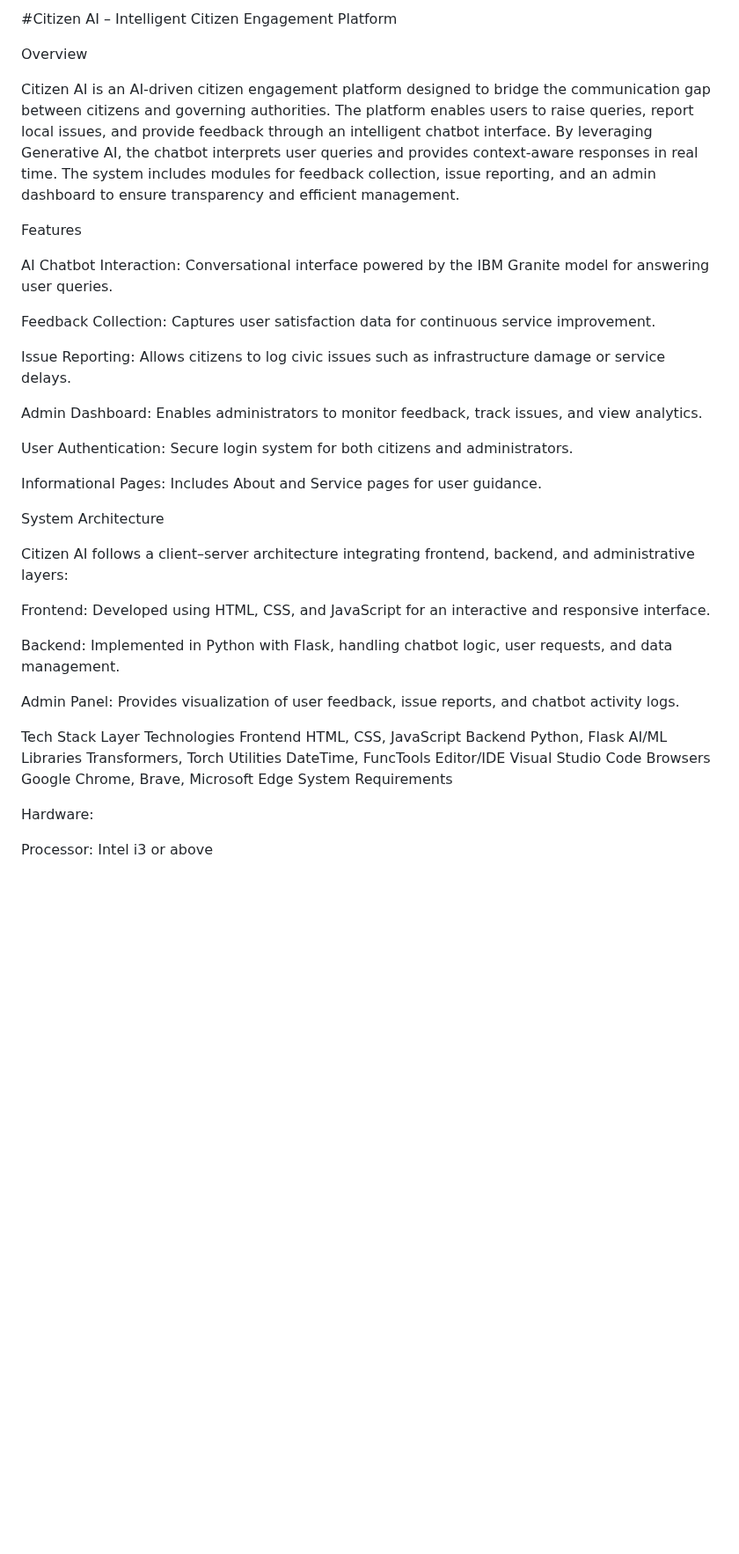
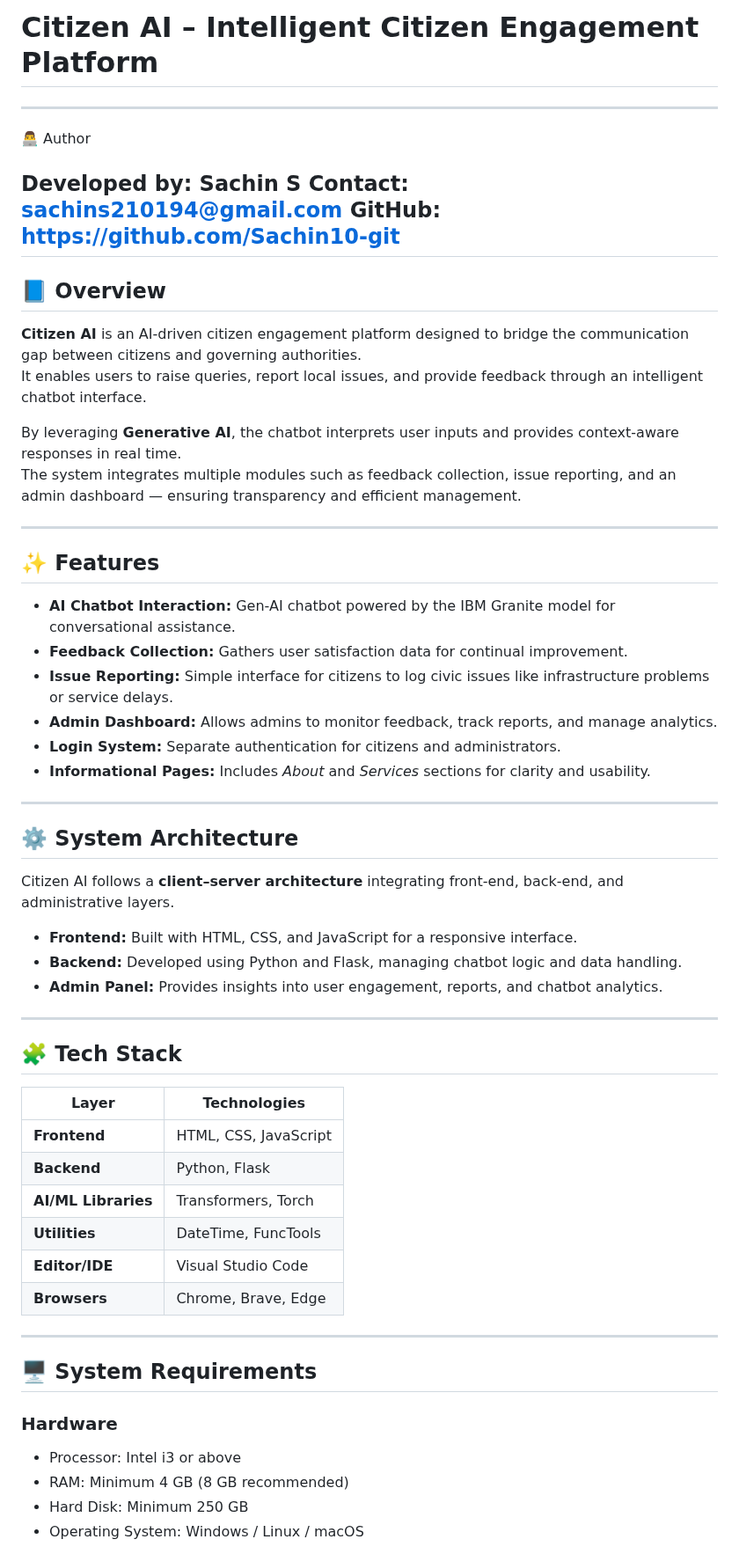
Before and after one commit to Sachin10-git/Citizen-AI-repos, a Markdown page: README.md, the part around one of its changes. Shown at 88% size. GitHub-like rendering; blank space fills up the shorter version.

```diff
--- a/README.md
+++ b/README.md
@@ -1,45 +1,61 @@
-#Citizen AI – Intelligent Citizen Engagement Platform
+# **Citizen AI – Intelligent Citizen Engagement Platform**
 
-Overview
+---
+👨‍💻 Author
 
-Citizen AI is an AI-driven citizen engagement platform designed to bridge the communication gap between citizens and governing authorities. The platform enables users to raise queries, report local issues, and provide feedback through an intelligent chatbot interface.
-By leveraging Generative AI, the chatbot interprets user queries and provides context-aware responses in real time. The system includes modules for feedback collection, issue reporting, and an admin dashboard to ensure transparency and efficient management.
+Developed by: Sachin S
+Contact: sachins210194@gmail.com
+GitHub: https://github.com/Sachin10-git
+---
+## **📘 Overview**
 
-Features
+**Citizen AI** is an AI-driven citizen engagement platform designed to bridge the communication gap between citizens and governing authorities.
+It enables users to raise queries, report local issues, and provide feedback through an intelligent chatbot interface.
 
-AI Chatbot Interaction: Conversational interface powered by the IBM Granite model for answering user queries.
+By leveraging **Generative AI**, the chatbot interprets user inputs and provides context-aware responses in real time.
+The system integrates multiple modules such as feedback collection, issue reporting, and an admin dashboard — ensuring transparency and efficient management.
 
-Feedback Collection: Captures user satisfaction data for continuous service improvement.
+---
 
-Issue Reporting: Allows citizens to log civic issues such as infrastructure damage or service delays.
+## **✨ Features**
 
-Admin Dashboard: Enables administrators to monitor feedback, track issues, and view analytics.
+- **AI Chatbot Interaction:** Gen-AI chatbot powered by the IBM Granite model for conversational assistance.
+- **Feedback Collection:** Gathers user satisfaction data for continual improvement.
+- **Issue Reporting:** Simple interface for citizens to log civic issues like infrastructure problems or service delays.
+- **Admin Dashboard:** Allows admins to monitor feedback, track reports, and manage analytics.
+- **Login System:** Separate authentication for citizens and administrators.
+- **Informational Pages:** Includes *About* and *Services* sections for clarity and usability.
 
-User Authentication: Secure login system for both citizens and administrators.
+---
 
-Informational Pages: Includes About and Service pages for user guidance.
+## **⚙️ System Architecture**
 
-System Architecture
+Citizen AI follows a **client–server architecture** integrating front-end, back-end, and administrative layers.
 
-Citizen AI follows a client–server architecture integrating frontend, backend, and administrative layers:
+- **Frontend:** Built with HTML, CSS, and JavaScript for a responsive interface.
+- **Backend:** Developed using Python and Flask, managing chatbot logic and data handling.
+- **Admin Panel:** Provides insights into user engagement, reports, and chatbot analytics.
 
-Frontend: Developed using HTML, CSS, and JavaScript for an interactive and responsive interface.
+---
 
-Backend: Implemented in Python with Flask, handling chatbot logic, user requests, and data management.
+## **🧩 Tech Stack**
 
-Admin Panel: Provides visualization of user feedback, issue reports, and chatbot activity logs.
+| Layer | Technologies |
+|--------|---------------|
+| **Frontend** | HTML, CSS, JavaScript |
+| **Backend** | Python, Flask |
+| **AI/ML Libraries** | Transformers, Torch |
+| **Utilities** | DateTime, FuncTools |
+| **Editor/IDE** | Visual Studio Code |
+| **Browsers** | Chrome, Brave, Edge |
 
-Tech Stack
-Layer	Technologies
-Frontend	HTML, CSS, JavaScript
-Backend	Python, Flask
-AI/ML Libraries	Transformers, Torch
-Utilities	DateTime, FuncTools
-Editor/IDE	Visual Studio Code
-Browsers	Google Chrome, Brave, Microsoft Edge
-System Requirements
+---
 
-Hardware:
+## **🖥️ System Requirements**
 
-Processor: Intel i3 or above
+### **Hardware**
+- Processor: Intel i3 or above
+- RAM: Minimum 4 GB (8 GB recommended)
+- Hard Disk: Minimum 250 GB
+- Operating System: Windows / Linux / macOS
 
```
Also changed, not shown: other parts of README.md (+64 -88 lines).
